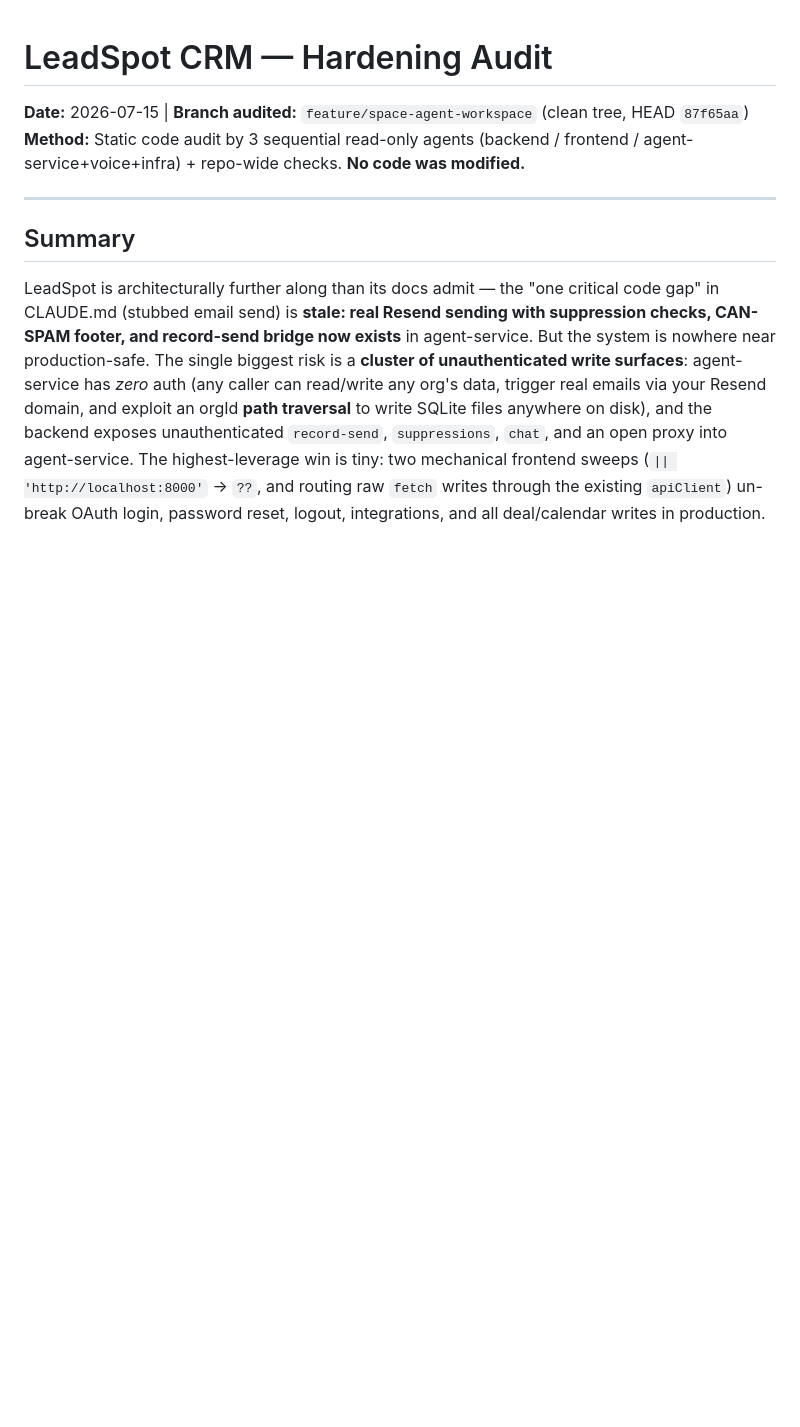
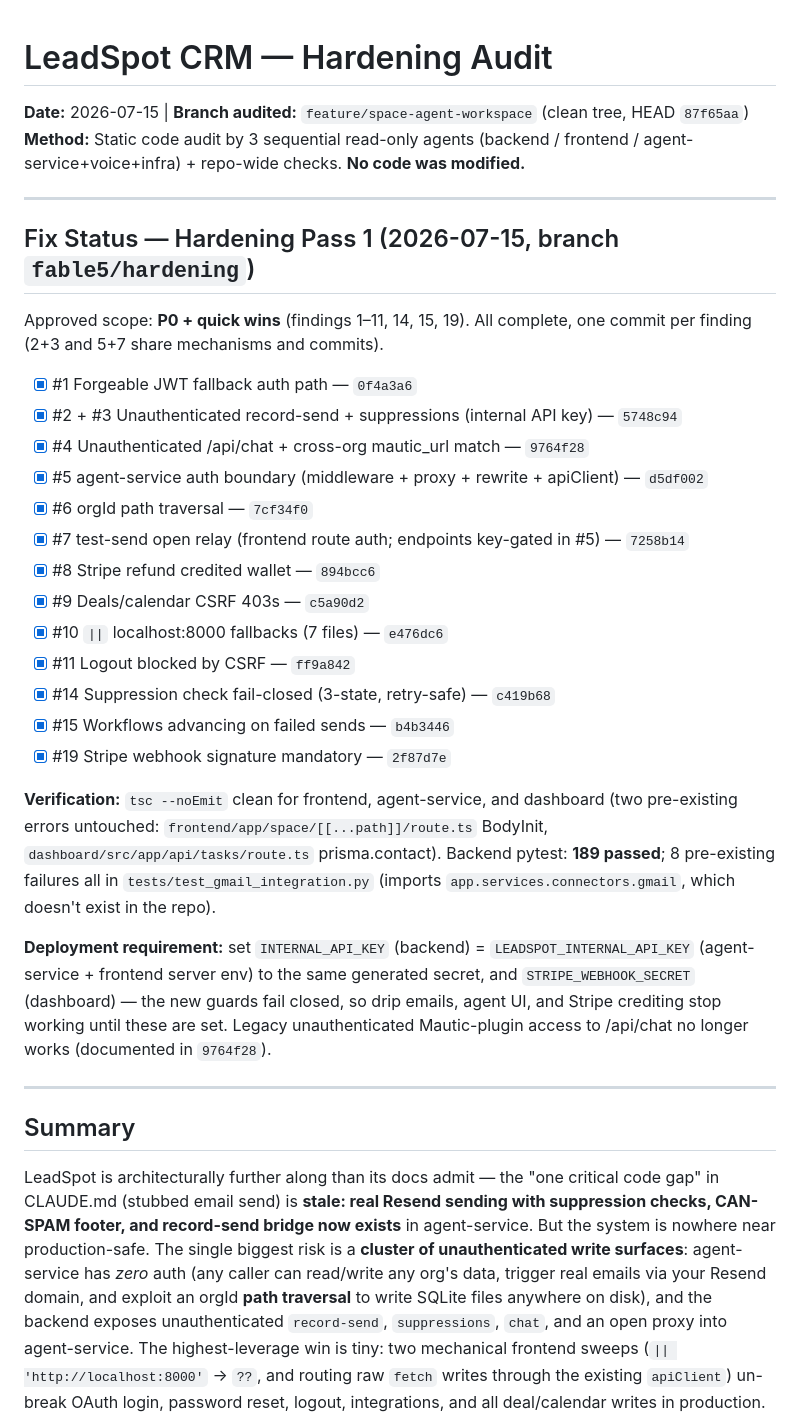
Before and after one commit to MichaelrKraft/leadspot-ai, a Markdown page: AUDIT.md, the part around the change. GitHub-like rendering; blank space fills up the shorter version.

Commit message:
docs: record hardening pass 1 fix status in AUDIT.md
Co-Authored-By: Claude Fable 5 <noreply@anthropic.com>
Claude-Session: https://claude.ai/code/session_019tUDWpDqC71mum88iB5GFm

```diff
--- a/AUDIT.md
+++ b/AUDIT.md
@@ -2,6 +2,30 @@
 
 **Date:** 2026-07-15 | **Branch audited:** `feature/space-agent-workspace` (clean tree, HEAD `87f65aa`)
 **Method:** Static code audit by 3 sequential read-only agents (backend / frontend / agent-service+voice+infra) + repo-wide checks. **No code was modified.**
+
+---
+
+## Fix Status — Hardening Pass 1 (2026-07-15, branch `fable5/hardening`)
+
+Approved scope: **P0 + quick wins** (findings 1–11, 14, 15, 19). All complete, one commit per finding (2+3 and 5+7 share mechanisms and commits).
+
+- [x] #1 Forgeable JWT fallback auth path — `0f4a3a6`
+- [x] #2 + #3 Unauthenticated record-send + suppressions (internal API key) — `5748c94`
+- [x] #4 Unauthenticated /api/chat + cross-org mautic_url match — `9764f28`
+- [x] #5 agent-service auth boundary (middleware + proxy + rewrite + apiClient) — `d5df002`
+- [x] #6 orgId path traversal — `7cf34f0`
+- [x] #7 test-send open relay (frontend route auth; endpoints key-gated in #5) — `7258b14`
+- [x] #8 Stripe refund credited wallet — `894bcc6`
+- [x] #9 Deals/calendar CSRF 403s — `c5a90d2`
+- [x] #10 `||` localhost:8000 fallbacks (7 files) — `e476dc6`
+- [x] #11 Logout blocked by CSRF — `ff9a842`
+- [x] #14 Suppression check fail-closed (3-state, retry-safe) — `c419b68`
+- [x] #15 Workflows advancing on failed sends — `b4b3446`
+- [x] #19 Stripe webhook signature mandatory — `2f87d7e`
+
+**Verification:** `tsc --noEmit` clean for frontend, agent-service, and dashboard (two pre-existing errors untouched: `frontend/app/space/[[...path]]/route.ts` BodyInit, `dashboard/src/app/api/tasks/route.ts` prisma.contact). Backend pytest: **189 passed**; 8 pre-existing failures all in `tests/test_gmail_integration.py` (imports `app.services.connectors.gmail`, which doesn't exist in the repo).
+
+**Deployment requirement:** set `INTERNAL_API_KEY` (backend) = `LEADSPOT_INTERNAL_API_KEY` (agent-service + frontend server env) to the same generated secret, and `STRIPE_WEBHOOK_SECRET` (dashboard) — the new guards fail closed, so drip emails, agent UI, and Stripe crediting stop working until these are set. Legacy unauthenticated Mautic-plugin access to /api/chat no longer works (documented in `9764f28`).
 
 ---
 
```
